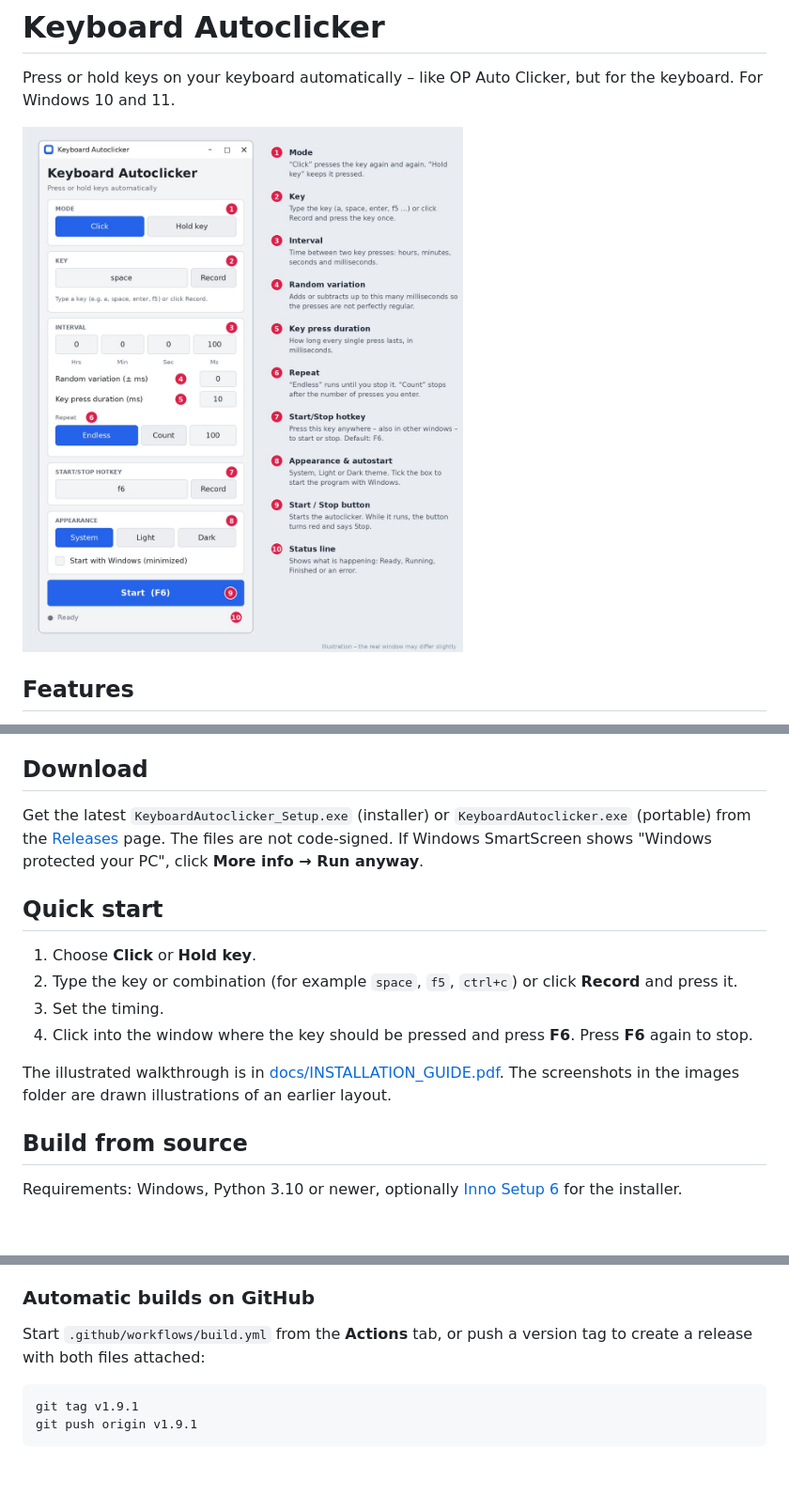
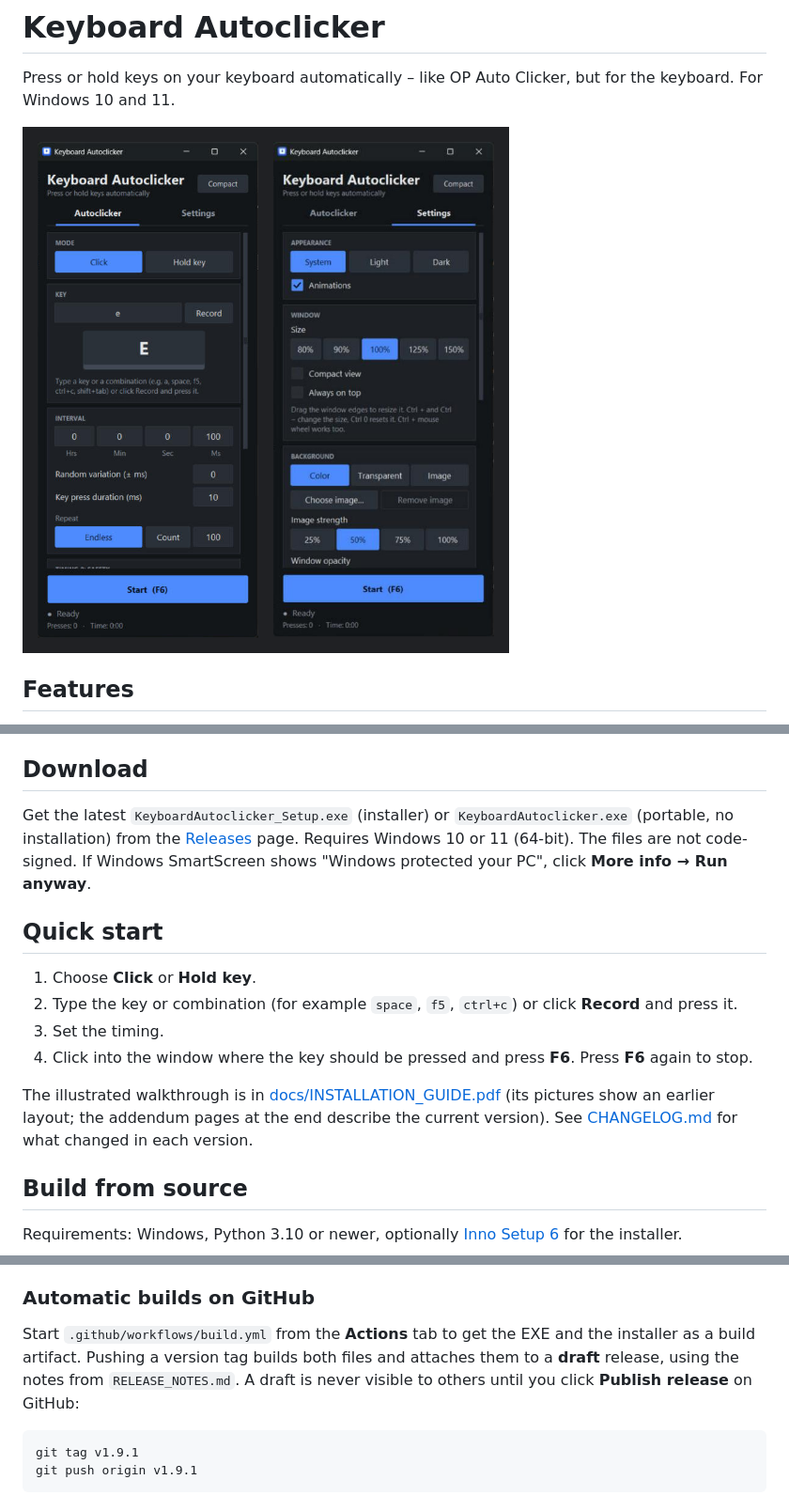
Before and after one commit to logo5440/keyboard-autoclicker, a Markdown page: README.md, 3 parts joined by grey strips. Shown at 94% size. Drawn GitHub-style; pictures changed too: docs/images/screenshot.png (added); blank space fills up the shorter version.

````diff
--- a/README.md
+++ b/README.md
@@ -2,7 +2,7 @@
 
 Press or hold keys on your keyboard automatically – like OP Auto Clicker, but for the keyboard. For Windows 10 and 11.
 
-![Keyboard Autoclicker (illustration of an earlier layout)](docs/images/fig6_app_click.png)
+![Keyboard Autoclicker – main page and settings](docs/images/screenshot.png)
 
 ## Features
 
@@ -22,7 +22,7 @@ Press or hold keys on your keyboard automatically – like OP Auto Clicker, but
 
 ## Download
 
-Get the latest `KeyboardAutoclicker_Setup.exe` (installer) or `KeyboardAutoclicker.exe` (portable) from the [Releases](../../releases) page. The files are not code-signed. If Windows SmartScreen shows "Windows protected your PC", click **More info → Run anyway**.
+Get the latest `KeyboardAutoclicker_Setup.exe` (installer) or `KeyboardAutoclicker.exe` (portable, no installation) from the [Releases](../../releases) page. Requires Windows 10 or 11 (64-bit). The files are not code-signed. If Windows SmartScreen shows "Windows protected your PC", click **More info → Run anyway**.
 
 ## Quick start
 
@@ -31,7 +31,7 @@ Get the latest `KeyboardAutoclicker_Setup.exe` (installer) or `KeyboardAutoclick
 3. Set the timing.
 4. Click into the window where the key should be pressed and press **F6**. Press **F6** again to stop.
 
-The illustrated walkthrough is in [docs/INSTALLATION_GUIDE.pdf](docs/INSTALLATION_GUIDE.pdf). The screenshots in the images folder are drawn illustrations of an earlier layout.
+The illustrated walkthrough is in [docs/INSTALLATION_GUIDE.pdf](docs/INSTALLATION_GUIDE.pdf) (its pictures show an earlier layout; the addendum pages at the end describe the current version). See [CHANGELOG.md](CHANGELOG.md) for what changed in each version.
 
 ## Build from source
 
@@ -46,7 +46,7 @@ Double-click `build_exe.bat` to build `dist\KeyboardAutoclicker.exe` and `Output
 
 ### Automatic builds on GitHub
 
-Start `.github/workflows/build.yml` from the **Actions** tab, or push a version tag to create a release with both files attached:
+Start `.github/workflows/build.yml` from the **Actions** tab to get the EXE and the installer as a build artifact. Pushing a version tag builds both files and attaches them to a **draft** release, using the notes from `RELEASE_NOTES.md`. A draft is never visible to others until you click **Publish release** on GitHub:
 
 ```bash
 git tag v1.9.1
````
Also changed, not shown: CHANGELOG.md (added, +41 -0 lines), RELEASE_NOTES.md (added, +25 -0 lines), docs/images/screenshot_main.png (added), docs/images/screenshot_settings.png (added), 2 other files.
